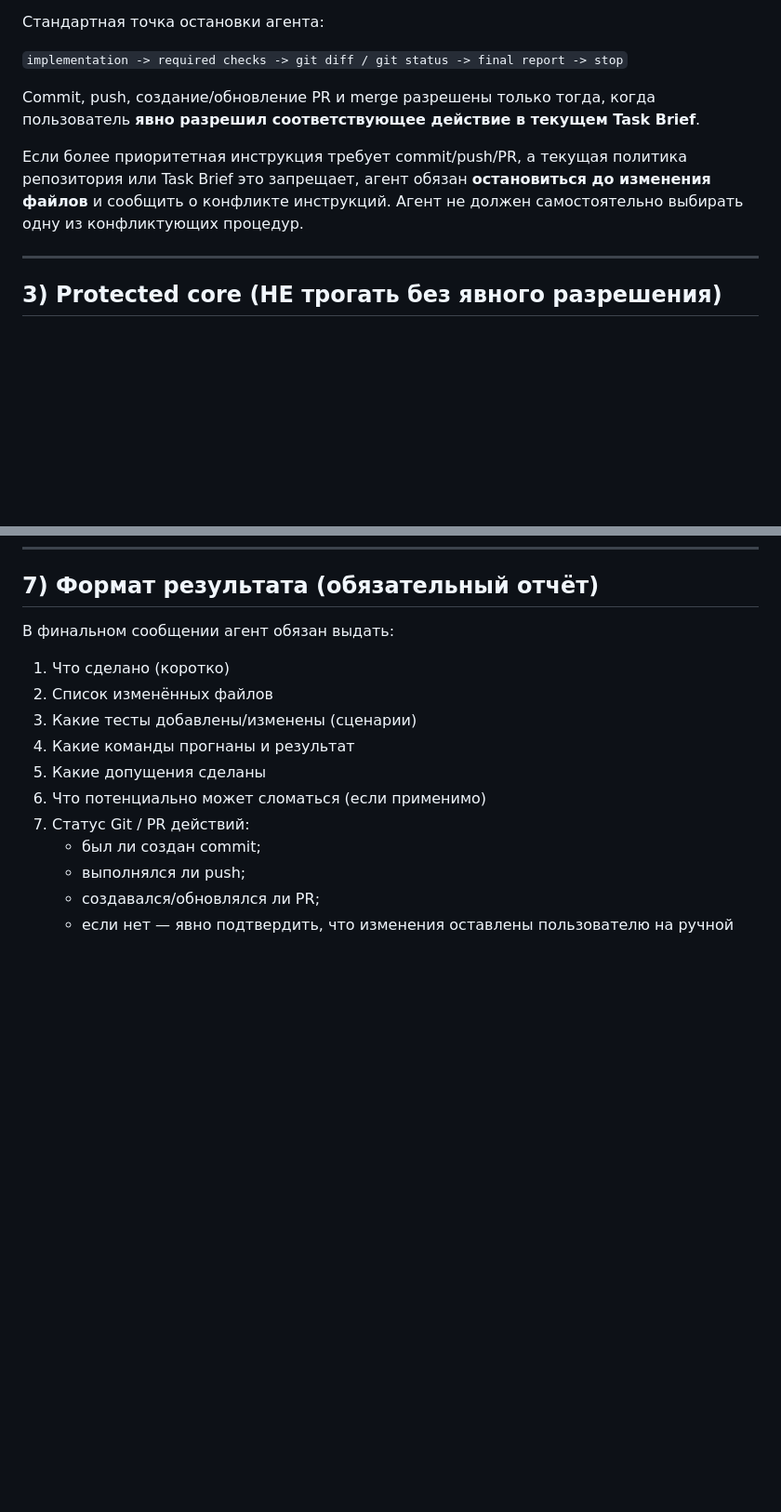
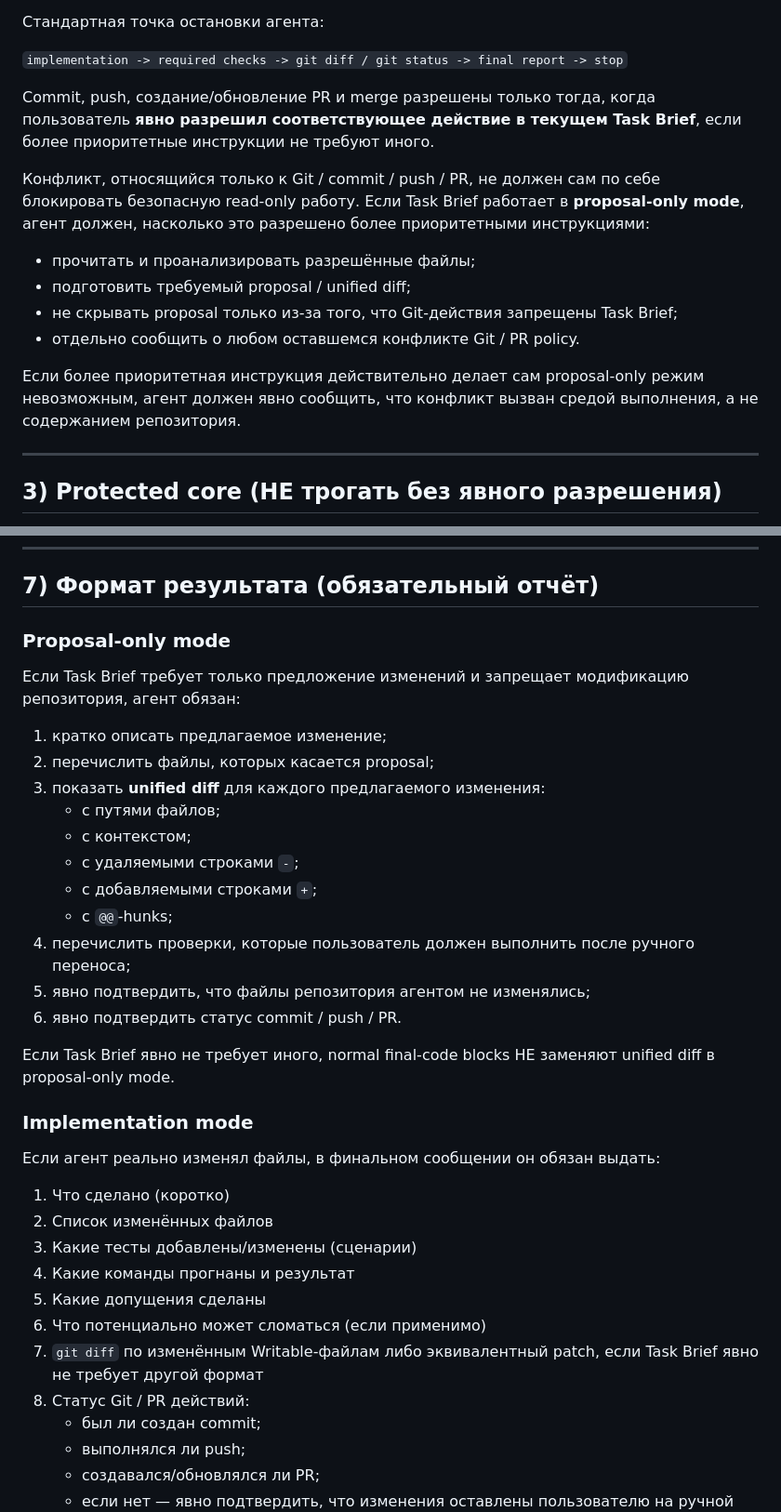
Before and after one commit to AndewAksar/TODO-Application, a Markdown page: AGENTS.md, 2 parts joined by grey strips. Shown at 93% size. GitHub-like rendering; blank space fills up the shorter version.

Commit message:
fix(docs): two modes are clearly separated: implementation mode and proposal-only mode

```diff
--- a/AGENTS.md
+++ b/AGENTS.md
@@ -52,9 +62,17 @@ Task Brief обязан содержать:
 
 `implementation -> required checks -> git diff / git status -> final report -> stop`
 
-Commit, push, создание/обновление PR и merge разрешены только тогда, когда пользователь **явно разрешил соответствующее действие в текущем Task Brief**.
+Commit, push, создание/обновление PR и merge разрешены только тогда, когда пользователь **явно разрешил соответствующее действие в текущем Task Brief**, если более приоритетные инструкции не требуют иного.
 
-Если более приоритетная инструкция требует commit/push/PR, а текущая политика репозитория или Task Brief это запрещает, агент обязан **остановиться до изменения файлов** и сообщить о конфликте инструкций. Агент не должен самостоятельно выбирать одну из конфликтующих процедур.
+Конфликт, относящийся только к Git / commit / push / PR, не должен сам по себе блокировать безопасную read-only работу.
+Если Task Brief работает в **proposal-only mode**, агент должен, насколько это разрешено более приоритетными инструкциями:
+
+- прочитать и проанализировать разрешённые файлы;
+- подготовить требуемый proposal / unified diff;
+- не скрывать proposal только из-за того, что Git-действия запрещены Task Brief;
+- отдельно сообщить о любом оставшемся конфликте Git / PR policy.
+
+Если более приоритетная инструкция действительно делает сам proposal-only режим невозможным, агент должен явно сообщить, что конфликт вызван средой выполнения, а не содержанием репозитория.
 
 ---
 
@@ -108,7 +126,28 @@ Commit, push, создание/обновление PR и merge разрешен
 ---
 
 ## 7) Формат результата (обязательный отчёт)
-В финальном сообщении агент обязан выдать:
+
+### Proposal-only mode
+
+Если Task Brief требует только предложение изменений и запрещает модификацию репозитория, агент обязан:
+
+1) кратко описать предлагаемое изменение;
+2) перечислить файлы, которых касается proposal;
+3) показать **unified diff** для каждого предлагаемого изменения:
+   - с путями файлов;
+   - с контекстом;
+   - с удаляемыми строками `-`;
+   - с добавляемыми строками `+`;
+   - с `@@`-hunks;
+4) перечислить проверки, которые пользователь должен выполнить после ручного переноса;
+5) явно подтвердить, что файлы репозитория агентом не изменялись;
+6) явно подтвердить статус commit / push / PR.
+
+Если Task Brief явно не требует иного, normal final-code blocks НЕ заменяют unified diff в proposal-only mode.
+
+### Implementation mode
+
+Если агент реально изменял файлы, в финальном сообщении он обязан выдать:
 
 1) Что сделано (коротко)
 2) Список изменённых файлов
@@ -116,7 +155,8 @@ Commit, push, создание/обновление PR и merge разрешен
 4) Какие команды прогнаны и результат
 5) Какие допущения сделаны
 6) Что потенциально может сломаться (если применимо)
-7) Статус Git / PR действий:
+7) `git diff` по изменённым Writable-файлам либо эквивалентный patch, если Task Brief явно не требует другой формат
+8) Статус Git / PR действий:
    - был ли создан commit;
    - выполнялся ли push;
    - создавался/обновлялся ли PR;
```
Also changed, not shown: other parts of AGENTS.md (+10 -0 lines).
